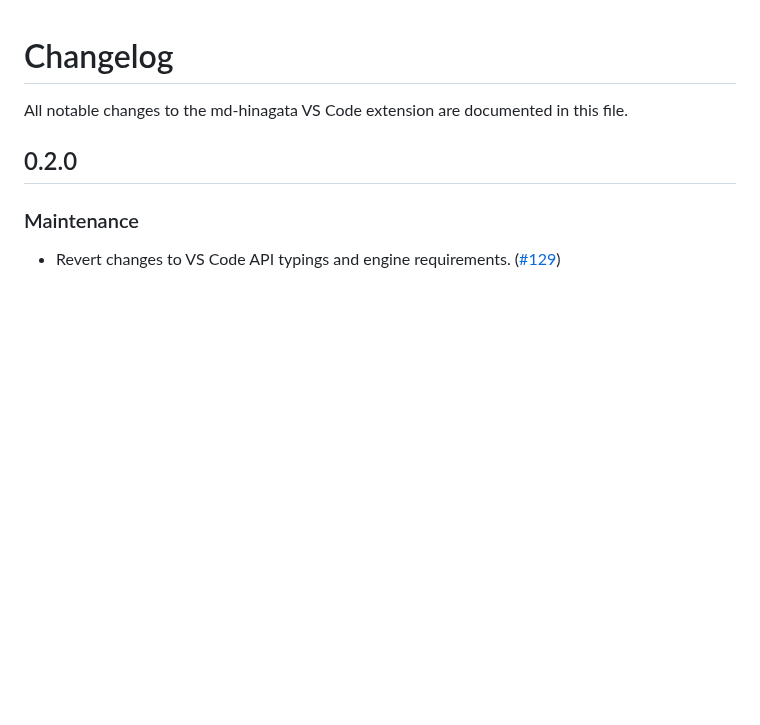
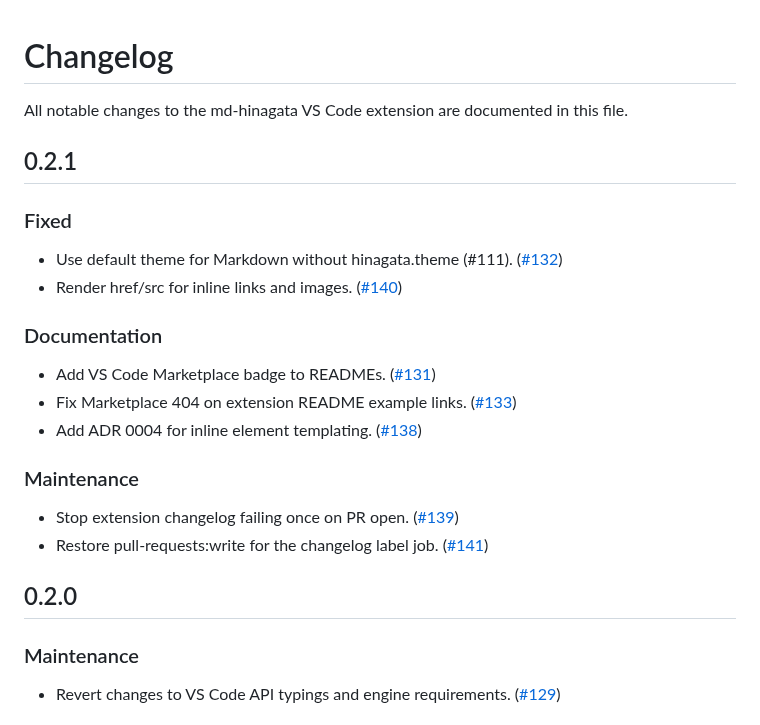
Before and after one commit to shm11C3/md-hinagata, a Markdown page: apps/vscode-extension/CHANGELOG.md, the part around the change. Rendered like a GitHub page; blank space fills up the shorter version.

Commit message:
chore: update extension changelog for 0.2.1

```diff
--- a/apps/vscode-extension/CHANGELOG.md
+++ b/apps/vscode-extension/CHANGELOG.md
@@ -1,6 +1,24 @@
 # Changelog
 
 All notable changes to the md-hinagata VS Code extension are documented in this file.
+
+## 0.2.1
+
+### Fixed
+
+- Use default theme for Markdown without hinagata.theme (#111). ([#132](https://github.com/shm11C3/md-hinagata/pull/132))
+- Render href/src for inline links and images. ([#140](https://github.com/shm11C3/md-hinagata/pull/140))
+
+### Documentation
+
+- Add VS Code Marketplace badge to READMEs. ([#131](https://github.com/shm11C3/md-hinagata/pull/131))
+- Fix Marketplace 404 on extension README example links. ([#133](https://github.com/shm11C3/md-hinagata/pull/133))
+- Add ADR 0004 for inline element templating. ([#138](https://github.com/shm11C3/md-hinagata/pull/138))
+
+### Maintenance
+
+- Stop extension changelog failing once on PR open. ([#139](https://github.com/shm11C3/md-hinagata/pull/139))
+- Restore pull-requests:write for the changelog label job. ([#141](https://github.com/shm11C3/md-hinagata/pull/141))
 
 ## 0.2.0
 
```
